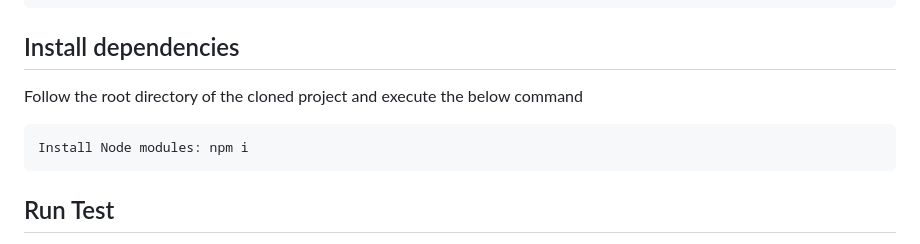
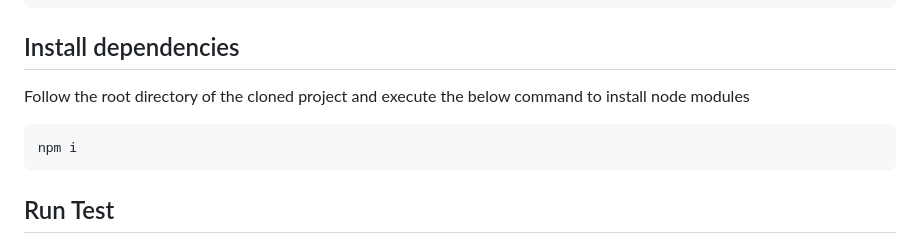
Before and after one commit to hasithawaruna/Automation_Framework_Using_Playwright, a Markdown page: README.md, the part around the change. GitHub-like rendering.

````diff
--- a/README.md
+++ b/README.md
@@ -34,10 +34,10 @@ git clone https://github.com/hasithawaruna/WebAutomator_Playwrite
 
 ## Install dependencies
 
-Follow the root directory of the cloned project and execute the below command
+Follow the root directory of the cloned project and execute the below command to install node modules
 
 ```bash
-Install Node modules: npm i
+npm i
 ```
 
 ## Run Test
````
